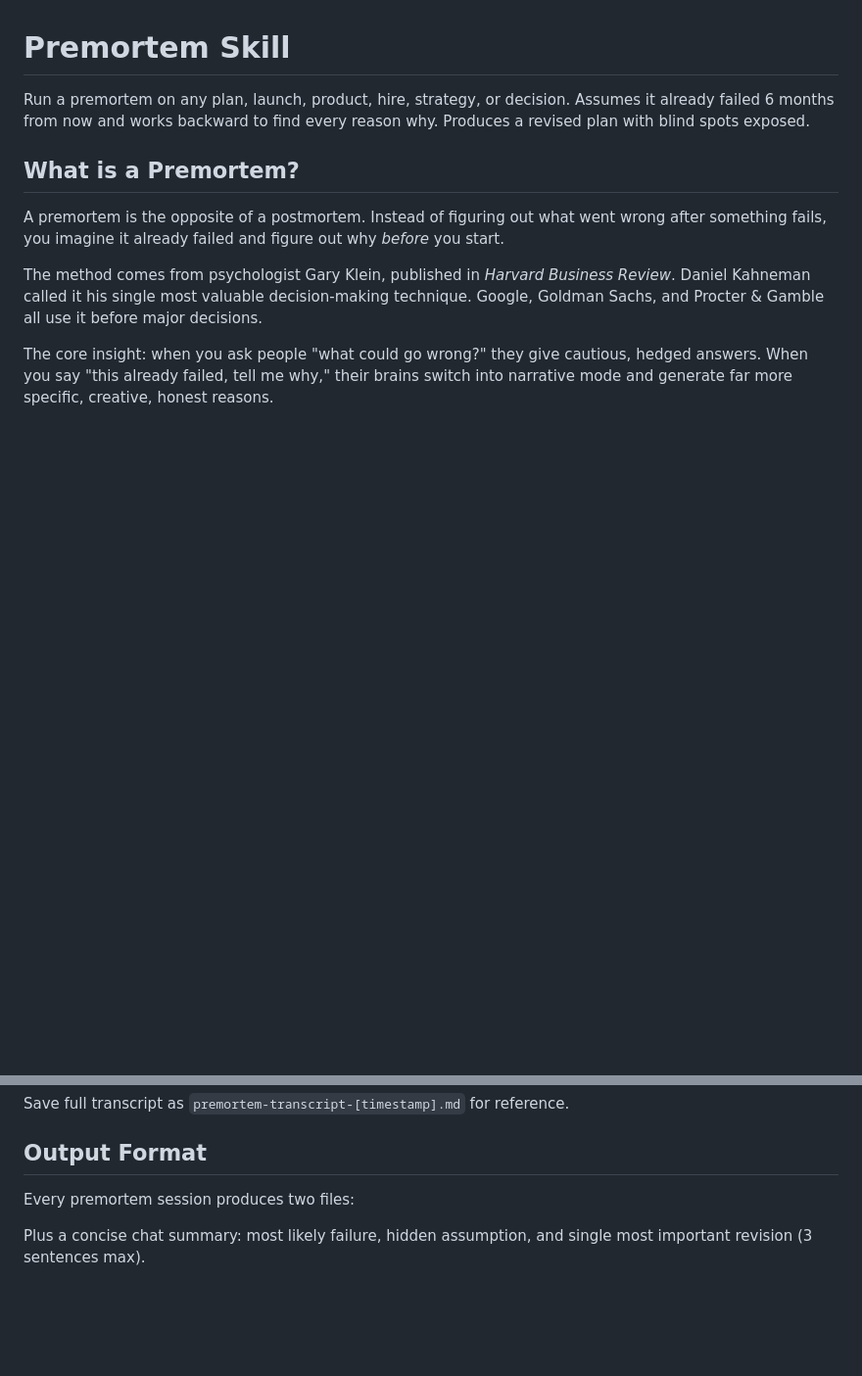
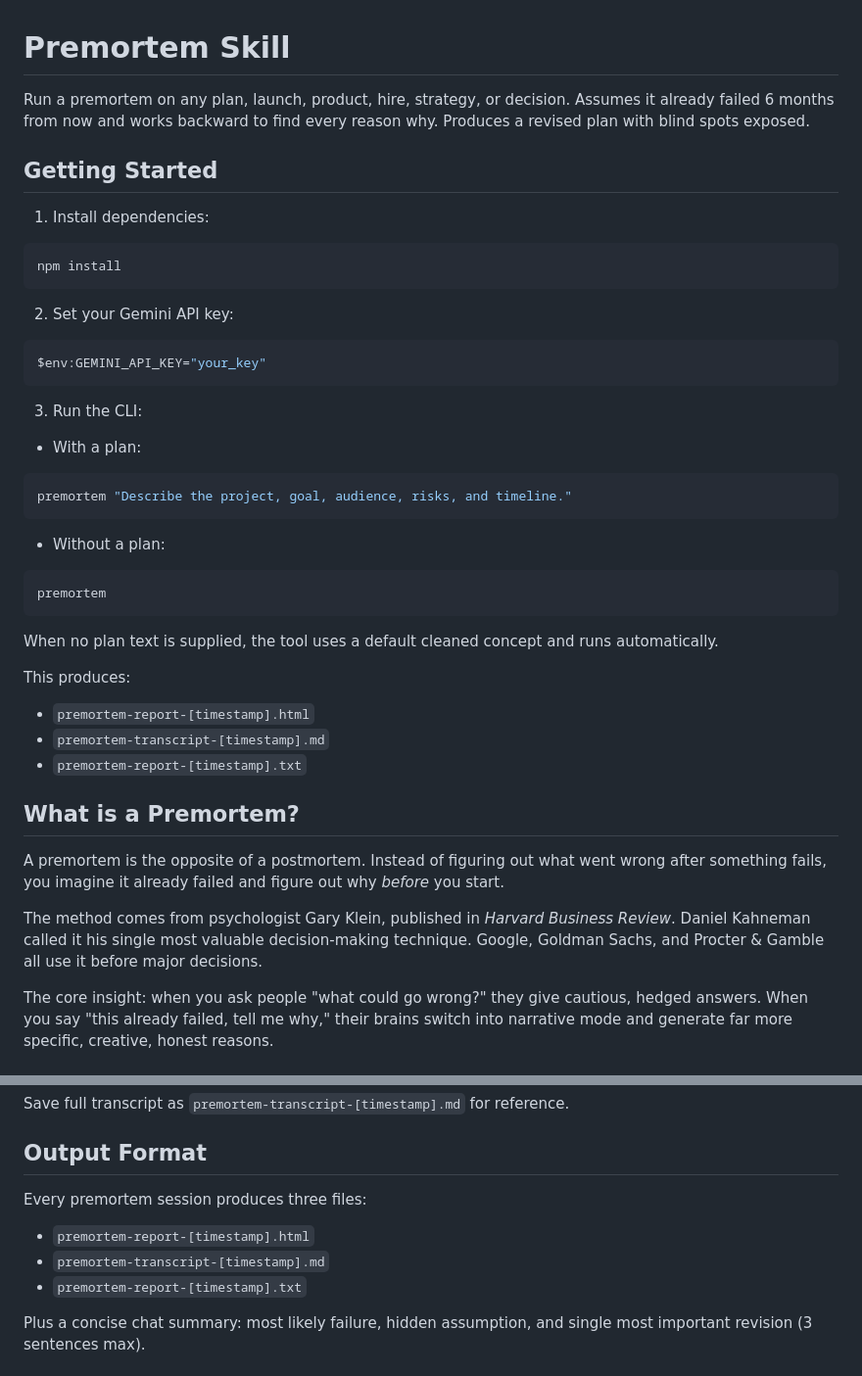
Before and after one commit to Hi1talib1World/Premortem, a Markdown page: README.md, 2 parts joined by grey strips. Shown at 98% size. Drawn GitHub-style; blank space fills up the shorter version.

Commit message:
docs: update README.md documentation

````diff
--- a/README.md
+++ b/README.md
@@ -1,6 +1,42 @@
 # Premortem Skill
 
 Run a premortem on any plan, launch, product, hire, strategy, or decision. Assumes it already failed 6 months from now and works backward to find every reason why. Produces a revised plan with blind spots exposed.
+
+## Getting Started
+
+1. Install dependencies:
+
+```powershell
+npm install
+```
+
+2. Set your Gemini API key:
+
+```powershell
+$env:GEMINI_API_KEY="your_key"
+```
+
+3. Run the CLI:
+
+- With a plan:
+
+```powershell
+premortem "Describe the project, goal, audience, risks, and timeline."
+```
+
+- Without a plan:
+
+```powershell
+premortem
+```
+
+When no plan text is supplied, the tool uses a default cleaned concept and runs automatically.
+
+This produces:
+
+- `premortem-report-[timestamp].html`
+- `premortem-transcript-[timestamp].md`
+- `premortem-report-[timestamp].txt`
 
 ## What is a Premortem?
 
@@ -81,7 +117,11 @@ Save full transcript as `premortem-transcript-[timestamp].md` for reference.
 
 ## Output Format
 
-Every premortem session produces two files:
+Every premortem session produces three files:
+
+- `premortem-report-[timestamp].html`
+- `premortem-transcript-[timestamp].md`
+- `premortem-report-[timestamp].txt`
 
 Plus a concise chat summary: most likely failure, hidden assumption, and single most important revision (3 sentences max).
 
````
